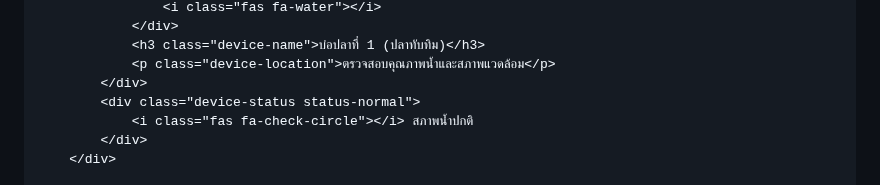
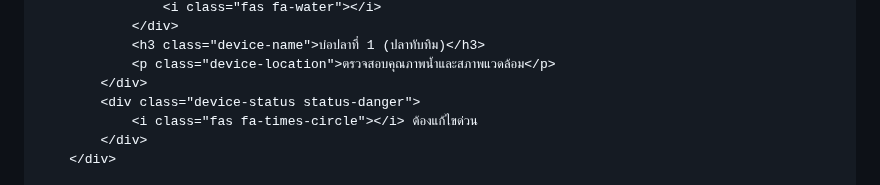
Before and after one commit to paperkusz/Fish-smile, a Markdown page: README.md, the part around the change. Drawn GitHub-style.

```diff
--- a/README.md
+++ b/README.md
@@ -144,8 +144,8 @@
                 <h3 class="device-name">บ่อปลาที่ 1 (ปลาทับทิม)</h3>
                 <p class="device-location">ตรวจสอบคุณภาพน้ำและสภาพแวดล้อม</p>
             </div>
-            <div class="device-status status-normal">
-                <i class="fas fa-check-circle"></i> สภาพน้ำปกติ
+            <div class="device-status status-danger">
+                <i class="fas fa-times-circle"></i> ต้องแก้ไขด่วน
             </div>
         </div>
 
```
